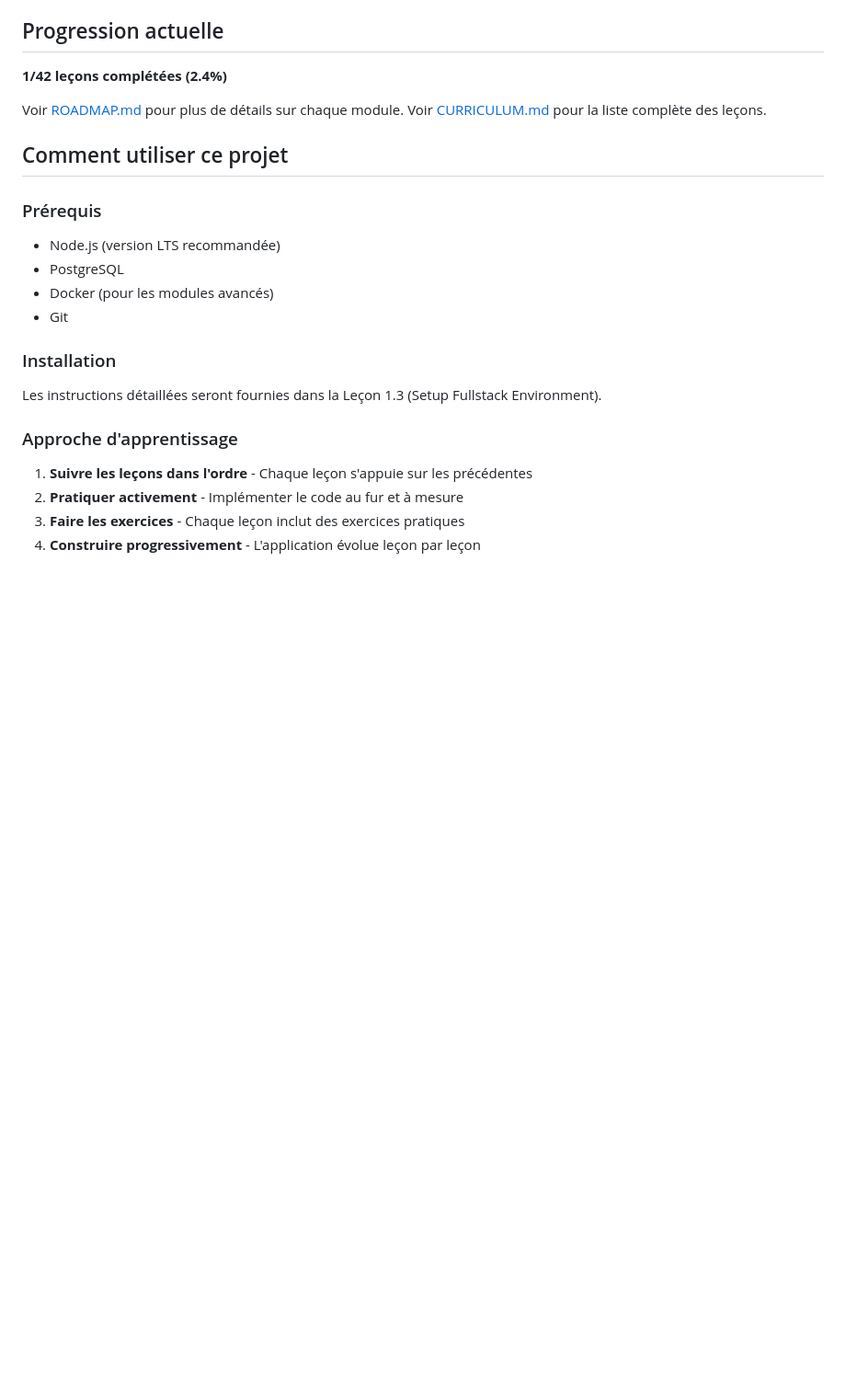
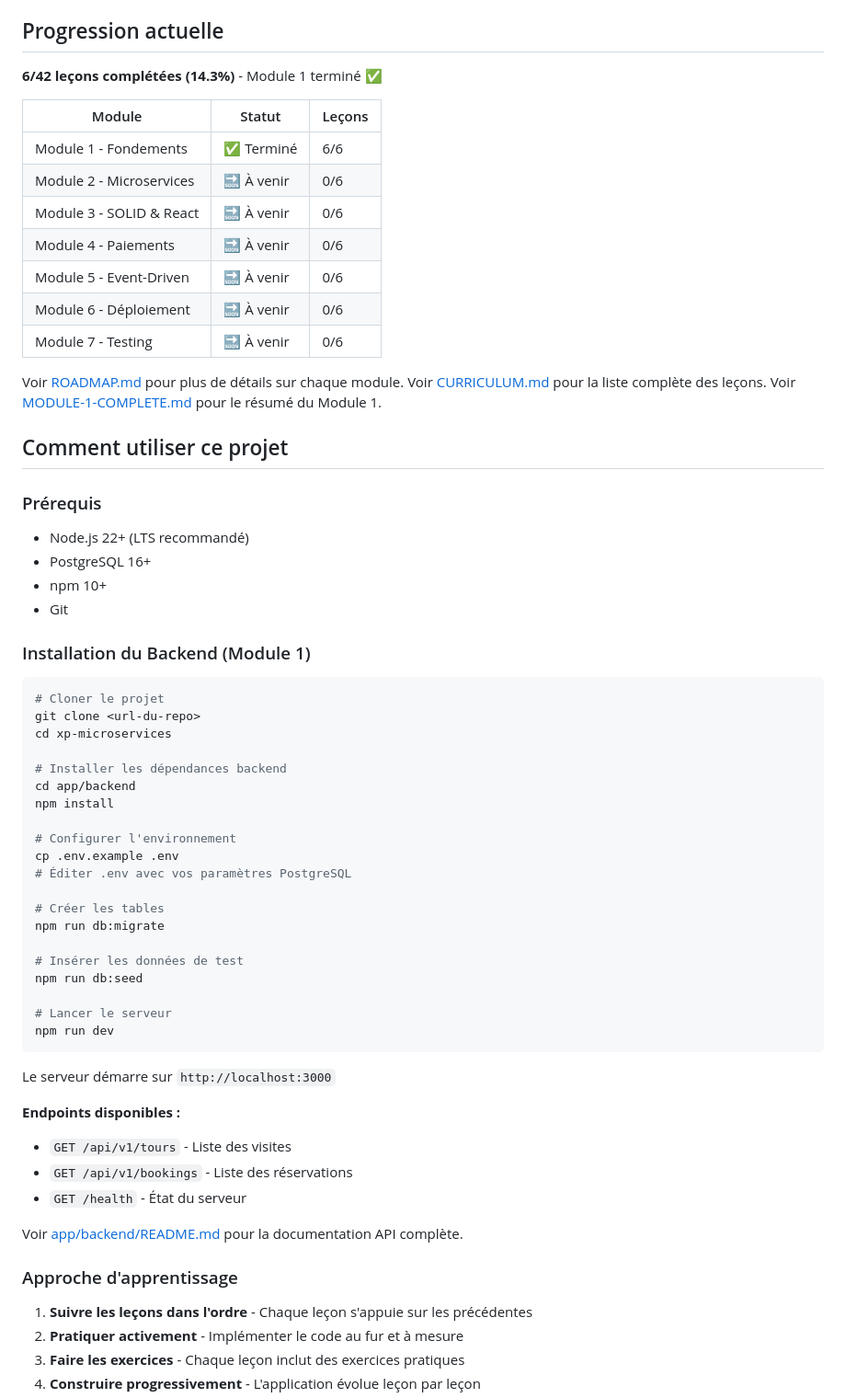
Before and after one commit to Chermann-KING/xp-microservices, a Markdown page: README.md, the part around the change printed below. Shown: that part at 92% size. Rendered like a GitHub page; blank space fills up the shorter version.

````diff
--- a/README.md
+++ b/README.md
@@ -156,23 +162,65 @@ xp-microservices/
 
 ## Progression actuelle
 
-**1/42 leçons complétées (2.4%)**
+**6/42 leçons complétées (14.3%)** - Module 1 terminé ✅
+
+| Module                   | Statut     | Leçons |
+| ------------------------ | ---------- | ------ |
+| Module 1 - Fondements    | ✅ Terminé | 6/6    |
+| Module 2 - Microservices | 🔜 À venir | 0/6    |
+| Module 3 - SOLID & React | 🔜 À venir | 0/6    |
+| Module 4 - Paiements     | 🔜 À venir | 0/6    |
+| Module 5 - Event-Driven  | 🔜 À venir | 0/6    |
+| Module 6 - Déploiement   | 🔜 À venir | 0/6    |
+| Module 7 - Testing       | 🔜 À venir | 0/6    |
 
 Voir [ROADMAP.md](ROADMAP.md) pour plus de détails sur chaque module.
 Voir [CURRICULUM.md](CURRICULUM.md) pour la liste complète des leçons.
+Voir [MODULE-1-COMPLETE.md](MODULE-1-COMPLETE.md) pour le résumé du Module 1.
 
 ## Comment utiliser ce projet
 
 ### Prérequis
 
-- Node.js (version LTS recommandée)
-- PostgreSQL
-- Docker (pour les modules avancés)
+- Node.js 22+ (LTS recommandé)
+- PostgreSQL 16+
+- npm 10+
 - Git
 
-### Installation
+### Installation du Backend (Module 1)
 
-Les instructions détaillées seront fournies dans la Leçon 1.3 (Setup Fullstack Environment).
+```bash
+# Cloner le projet
+git clone <url-du-repo>
+cd xp-microservices
+
+# Installer les dépendances backend
+cd app/backend
+npm install
+
+# Configurer l'environnement
+cp .env.example .env
+# Éditer .env avec vos paramètres PostgreSQL
+
+# Créer les tables
+npm run db:migrate
+
+# Insérer les données de test
+npm run db:seed
+
+# Lancer le serveur
+npm run dev
+```
+
+Le serveur démarre sur `http://localhost:3000`
+
+**Endpoints disponibles :**
+
+- `GET /api/v1/tours` - Liste des visites
+- `GET /api/v1/bookings` - Liste des réservations
+- `GET /health` - État du serveur
+
+Voir [app/backend/README.md](app/backend/README.md) pour la documentation API complète.
 
 ### Approche d'apprentissage
 
````
Also changed, not shown: other parts of README.md (+34 -27 lines).
